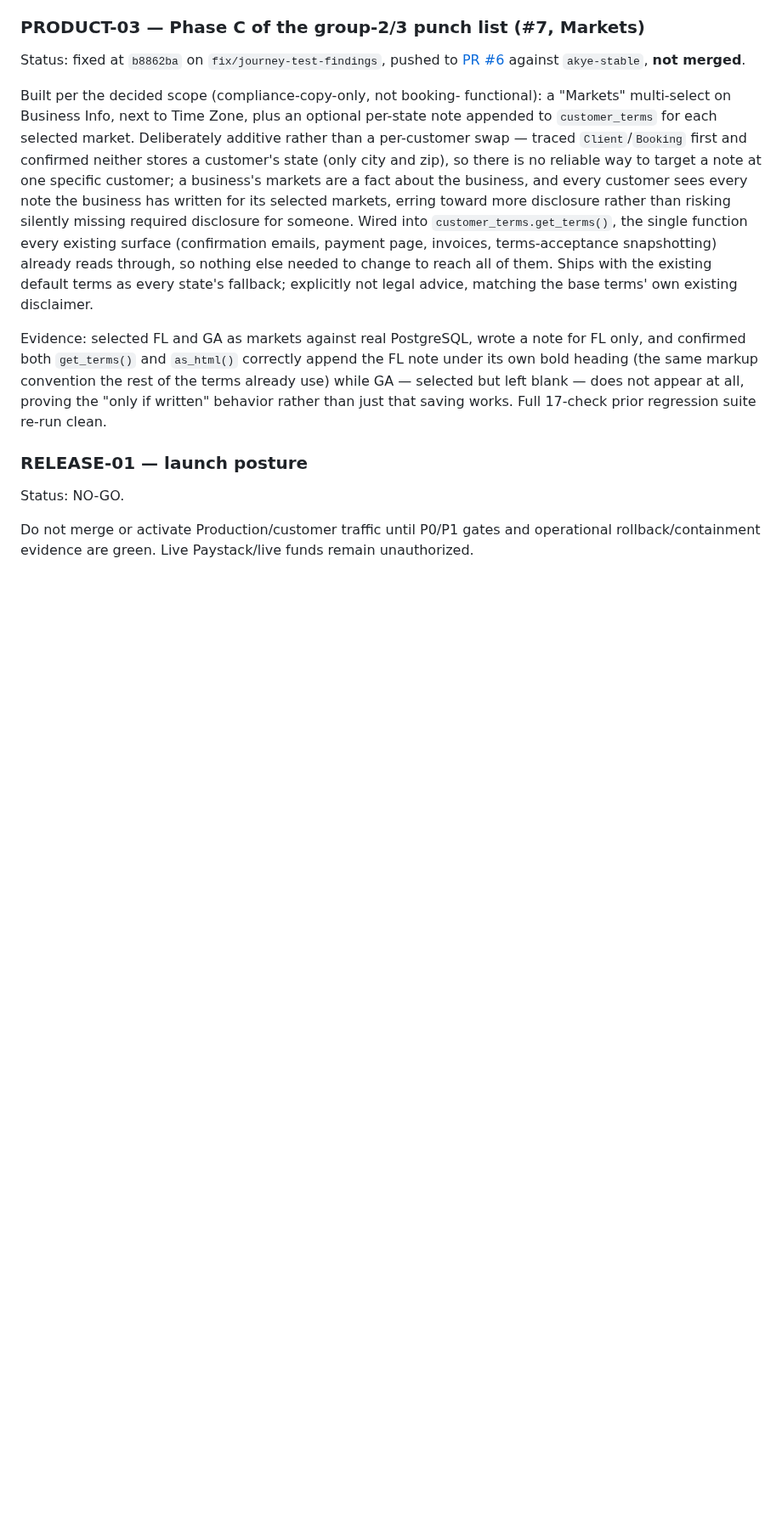
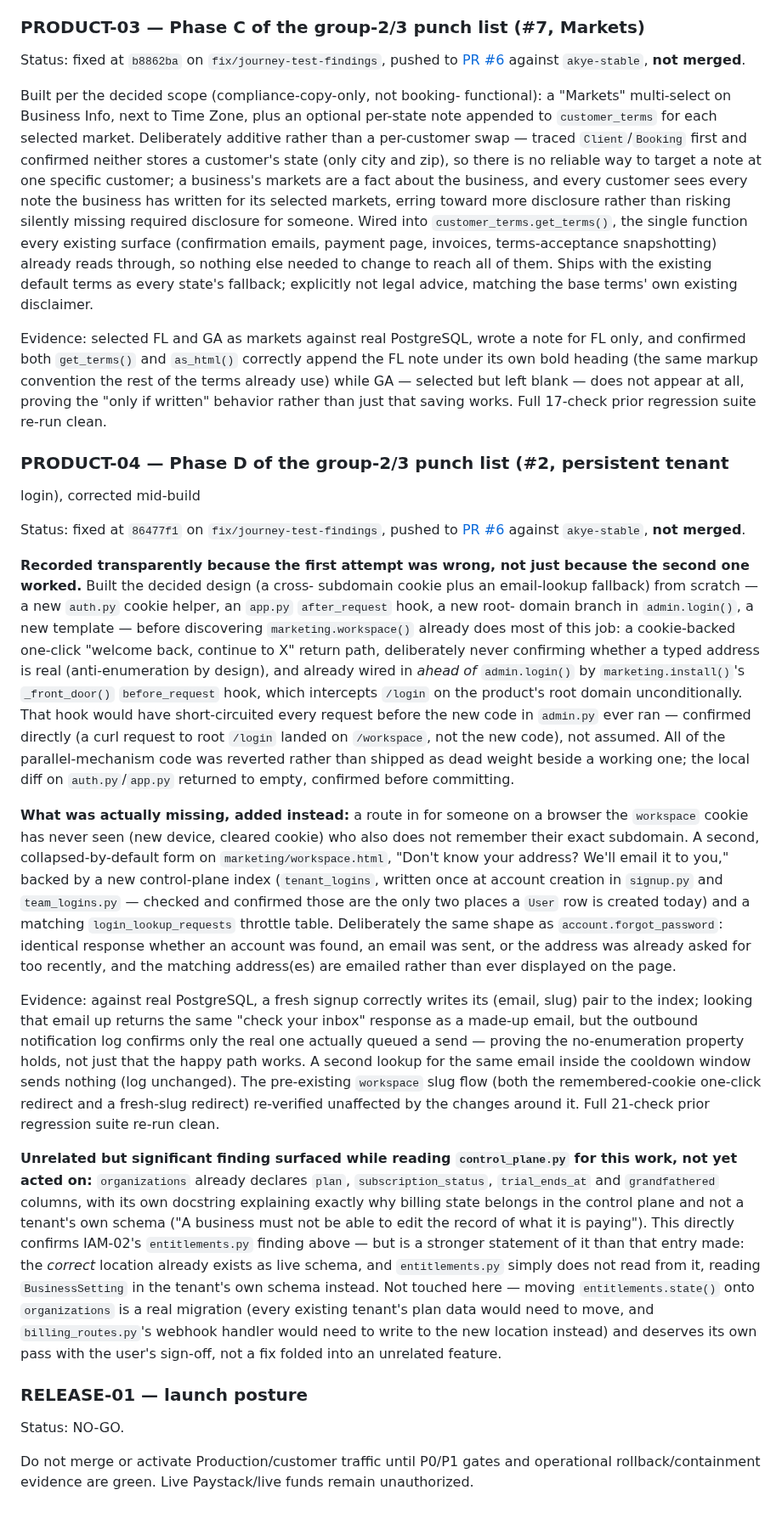
Before and after one commit to queenofsidehustles-ai/dazzle-shine-crm, a Markdown page: docs/launch-readiness/decision-evidence-register.md, the part around the change. Shown at 85% size. Drawn GitHub-style; blank space fills up the shorter version.

Commit message:
Record PRODUCT-04 in decision register: tenant login persistence (#2)
Documents the mid-build correction (a parallel mechanism reverted once
the existing marketing.workspace() flow was found), the actual
email-lookup addition, and a significant related finding: organizations
already has the correct plan/billing columns IAM-02 said entitlements.py
should be using, and simply isn't -- flagged for its own pass, not
folded into this one.

Co-Authored-By: Claude Sonnet 5 <noreply@anthropic.com>
Claude-Session: https://claude.ai/code/session_013VyhaNTDx1Yy4jHwkfznhU

```diff
--- a/docs/launch-readiness/decision-evidence-register.md
+++ b/docs/launch-readiness/decision-evidence-register.md
@@ -969,6 +969,72 @@ but left blank — does not appear at all, proving the "only if written"
 behavior rather than just that saving works. Full 17-check prior
 regression suite re-run clean.
 
+### PRODUCT-04 — Phase D of the group-2/3 punch list (#2, persistent tenant
+login), corrected mid-build
+
+Status: fixed at `86477f1` on `fix/journey-test-findings`, pushed to
+[PR #6](https://github.com/queenofsidehustles-ai/dazzle-shine-crm/pull/6)
+against `akye-stable`, **not merged**.
+
+**Recorded transparently because the first attempt was wrong, not just
+because the second one worked.** Built the decided design (a cross-
+subdomain cookie plus an email-lookup fallback) from scratch — a new
+`auth.py` cookie helper, an `app.py` `after_request` hook, a new root-
+domain branch in `admin.login()`, a new template — before discovering
+`marketing.workspace()` already does most of this job: a cookie-backed
+one-click "welcome back, continue to X" return path, deliberately never
+confirming whether a typed address is real (anti-enumeration by
+design), and already wired in *ahead of* `admin.login()` by
+`marketing.install()`'s `_front_door()` `before_request` hook, which
+intercepts `/login` on the product's root domain unconditionally. That
+hook would have short-circuited every request before the new code in
+`admin.py` ever ran — confirmed directly (a curl request to root
+`/login` landed on `/workspace`, not the new code), not assumed. All of
+the parallel-mechanism code was reverted rather than shipped as dead
+weight beside a working one; the local diff on `auth.py`/`app.py`
+returned to empty, confirmed before committing.
+
+**What was actually missing, added instead:** a route in for someone on
+a browser the `workspace` cookie has never seen (new device, cleared
+cookie) who also does not remember their exact subdomain. A second,
+collapsed-by-default form on `marketing/workspace.html`, "Don't know
+your address? We'll email it to you," backed by a new control-plane
+index (`tenant_logins`, written once at account creation in
+`signup.py` and `team_logins.py` — checked and confirmed those are the
+only two places a `User` row is created today) and a matching
+`login_lookup_requests` throttle table. Deliberately the same shape as
+`account.forgot_password`: identical response whether an account was
+found, an email was sent, or the address was already asked for too
+recently, and the matching address(es) are emailed rather than ever
+displayed on the page.
+
+Evidence: against real PostgreSQL, a fresh signup correctly writes its
+(email, slug) pair to the index; looking that email up returns the same
+"check your inbox" response as a made-up email, but the outbound
+notification log confirms only the real one actually queued a send —
+proving the no-enumeration property holds, not just that the happy path
+works. A second lookup for the same email inside the cooldown window
+sends nothing (log unchanged). The pre-existing `workspace` slug flow
+(both the remembered-cookie one-click redirect and a fresh-slug
+redirect) re-verified unaffected by the changes around it. Full
+21-check prior regression suite re-run clean.
+
+**Unrelated but significant finding surfaced while reading
+`control_plane.py` for this work, not yet acted on:** `organizations`
+already declares `plan`, `subscription_status`, `trial_ends_at` and
+`grandfathered` columns, with its own docstring explaining exactly why
+billing state belongs in the control plane and not a tenant's own
+schema ("A business must not be able to edit the record of what it is
+paying"). This directly confirms IAM-02's `entitlements.py` finding
+above — but is a stronger statement of it than that entry made: the
+*correct* location already exists as live schema, and `entitlements.py`
+simply does not read from it, reading `BusinessSetting` in the tenant's
+own schema instead. Not touched here — moving `entitlements.state()`
+onto `organizations` is a real migration (every existing tenant's plan
+data would need to move, and `billing_routes.py`'s webhook handler would
+need to write to the new location instead) and deserves its own pass
+with the user's sign-off, not a fix folded into an unrelated feature.
+
 ### RELEASE-01 — launch posture
 
 Status: NO-GO.
```
